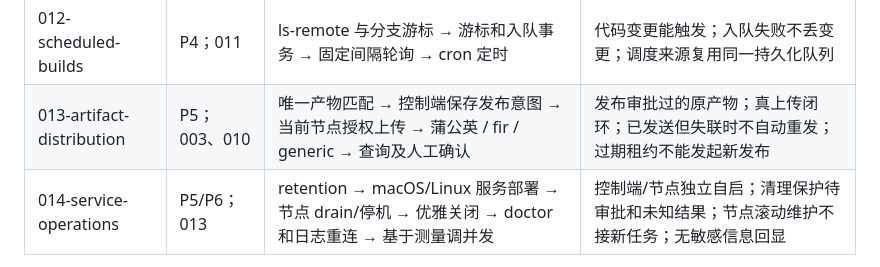
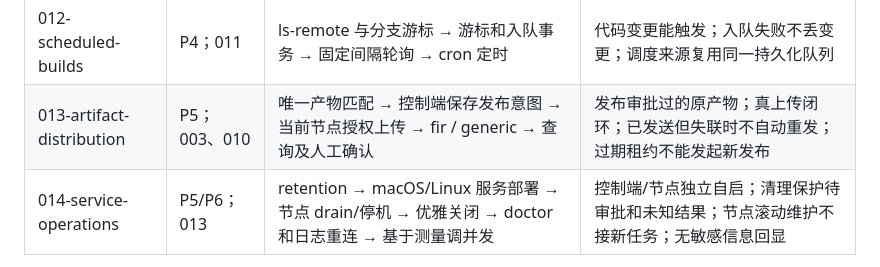
Before and after one commit to aiShuiJiaoDeXioShou/mybuilds, a Markdown page: docs/plans/SPECKIT_ROADMAP.md, the part around the change. Drawn GitHub-style.

```diff
--- a/docs/plans/SPECKIT_ROADMAP.md
+++ b/docs/plans/SPECKIT_ROADMAP.md
@@ -40,7 +40,7 @@ $speckit-constitution
 | 010-release-approval | P3；008、009 | 产物回传确认 → 审批位置落库 → 释放节点/全局槽 → 角色鉴权和决定记录 → 原节点以新租约恢复 | 待审批其他项目可构建；原节点离线等待；缺失工作区失败；重复决定与取消竞态不覆盖状态 |
 | 011-webhook-trigger | P4；006、008 | 注册 provider → GitHub / GitLab 库适配 → Gitee / 自建解析 → 校验、过滤 → 事件与任务事务入库 | 四类来源可触发；伪造请求被拒；重复事件只入队一次；相同 SHA 不同参数可构建 |
 | 012-scheduled-builds | P4；011 | ls-remote 与分支游标 → 游标和入队事务 → 固定间隔轮询 → cron 定时 | 代码变更能触发；入队失败不丢变更；调度来源复用同一持久化队列 |
-| 013-artifact-distribution | P5；003、010 | 唯一产物匹配 → 控制端保存发布意图 → 当前节点授权上传 → 蒲公英 / fir / generic → 查询及人工确认 | 发布审批过的原产物；真上传闭环；已发送但失联时不自动重发；过期租约不能发起新发布 |
+| 013-artifact-distribution | P5；003、010 | 唯一产物匹配 → 控制端保存发布意图 → 当前节点授权上传 → fir / generic → 查询及人工确认 | 发布审批过的原产物；真上传闭环；已发送但失联时不自动重发；过期租约不能发起新发布 |
 | 014-service-operations | P5/P6；013 | retention → macOS/Linux 服务部署 → 节点 drain/停机 → 优雅关闭 → doctor 和日志重连 → 基于测量调并发 | 控制端/节点独立自启；清理保护待审批和未知结果；节点滚动维护不接新任务；无敏感信息回显 |
 
 006 只建立控制端业务与排队能力，007 才闭合远程构建、节点 doctor、日志 SSE 与产物下载。
```
Also changed, not shown: README.md (+1 -0 lines), docs/plans/PLAN.md (+5 -5 lines).
